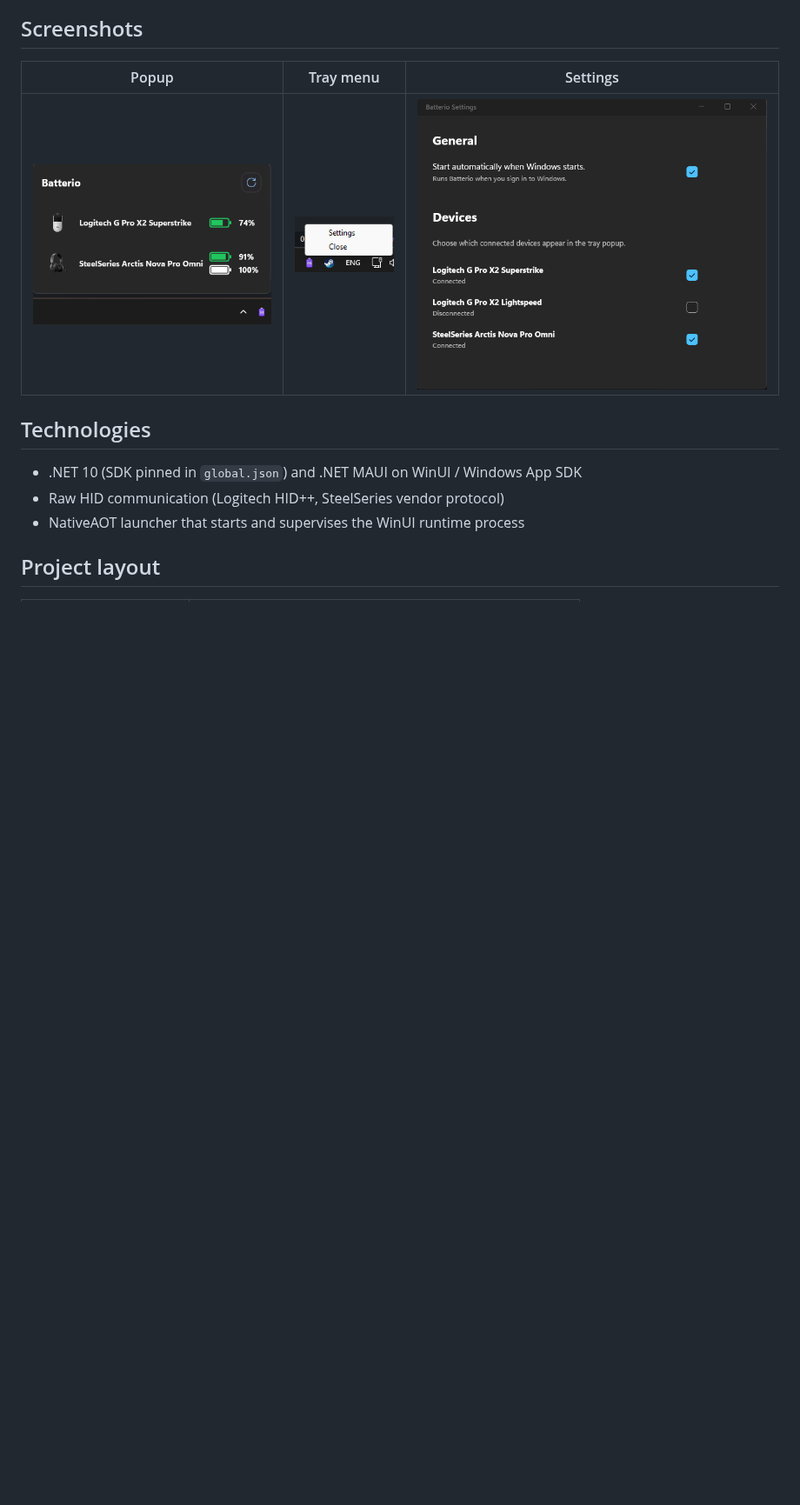
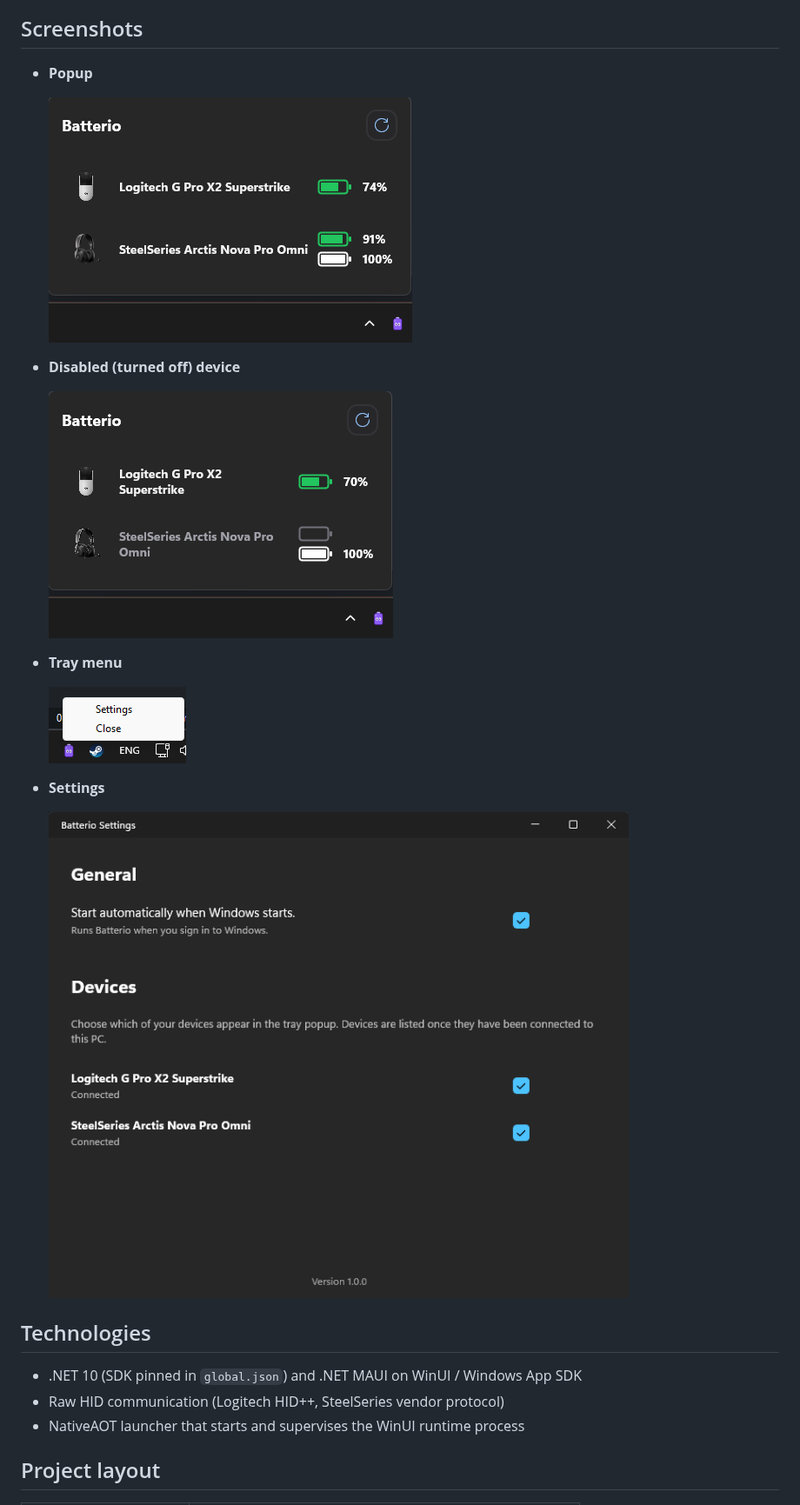
Before and after one commit to luka223/batterio, a Markdown page: README.md, the part around the change. Shown at 87% size. Rendered like a GitHub page; pictures changed too: docs/screenshots/disabled-device.png (added), docs/screenshots/settings.png (deleted), docs/screenshots/settings2.png (added); blank space fills up the shorter version.

Commit message:
made screenshots more readable

```diff
--- a/README.md
+++ b/README.md
@@ -13,9 +13,21 @@ Left-click the tray icon to open the popup, right-click it for the menu (Setting
 
 ## Screenshots
 
-| Popup | Tray menu | Settings |
-| --- | --- | --- |
-| ![Popup](docs/screenshots/popup2.png) | ![Tray menu](docs/screenshots/tray-menu.png) | ![Settings](docs/screenshots/settings.png) |
+- **Popup**
+
+  ![Popup](docs/screenshots/popup2.png)
+
+- **Disabled (turned off) device**
+
+  ![Disabled device](docs/screenshots/disabled-device.png)
+
+- **Tray menu**
+
+  ![Tray menu](docs/screenshots/tray-menu.png)
+
+- **Settings**
+
+  ![Settings](docs/screenshots/settings2.png)
 
 ## Technologies
 
```
